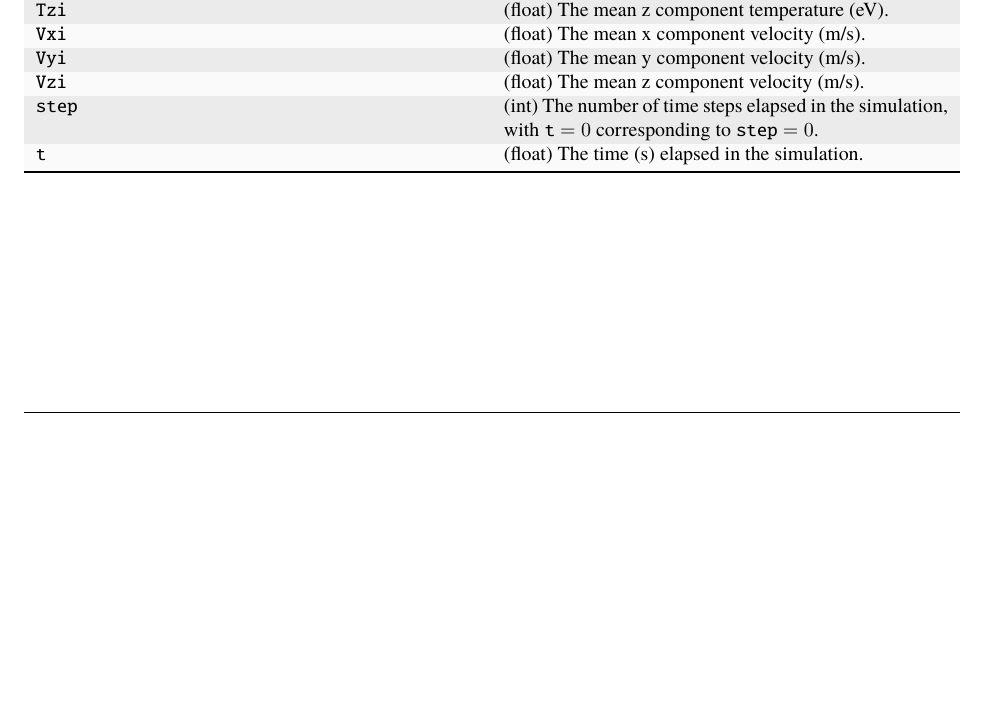
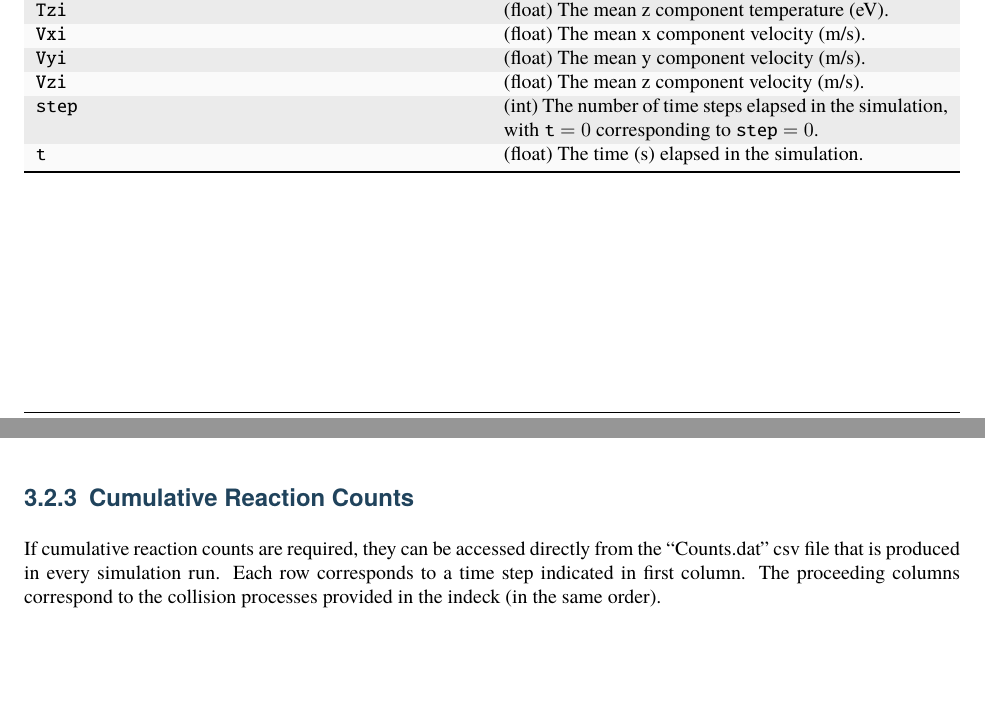
Before and after one commit to lanl/ThunderBoltz, a LaTeX document (docs/cpp_manual/cpp_manual.tex): part of page 7 of 15 before the commit and two parts of pages 7 and 8 of 16 after it, the two joined at a grey line, cut so that both start at the same text, the shorter picture padded with empty space. The pictures show the PDF file docs/cpp_manual/cpp_manual.pdf that the author committed with the source.

Commit message:
docs: add more references to cumulative counts

```diff
--- a/docs/cpp_manual/cpp_manual.tex
+++ b/docs/cpp_manual/cpp_manual.tex
@@ -181,7 +181,11 @@ with the following data in each column.
 
 \input{\roottables/tables/particle_out_table.tex}
 
-
+\subsection{Cumulative Reaction Counts}
+If cumulative reaction counts are required, they can be accessed directly from
+the ``Counts.dat'' csv file that is produced in every simulation run. Each row corresponds
+to a time step indicated in first column. The proceeding columns
+correspond to the collision processes provided in the indeck (in the same order).
 
 \chapter{Electron Growth and Memory Management}
 \label{\detokenize{short_index:electron-growth-and-memory-management}}\label{\detokenize{short_index:memory}}
```
Also changed, not shown: api_manual.pdf, cpp_manual.pdf, docs/cpp_manual/cpp_manual.pdf, 3 other files.
